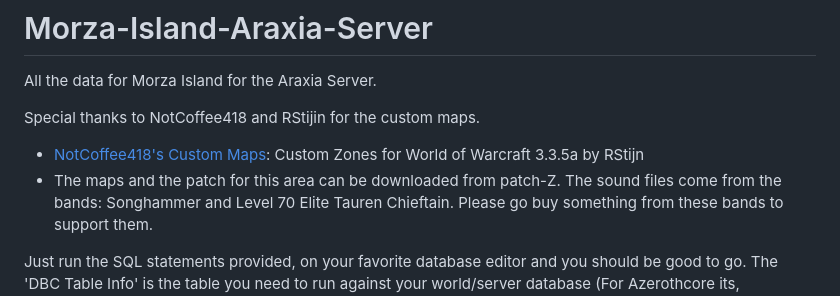
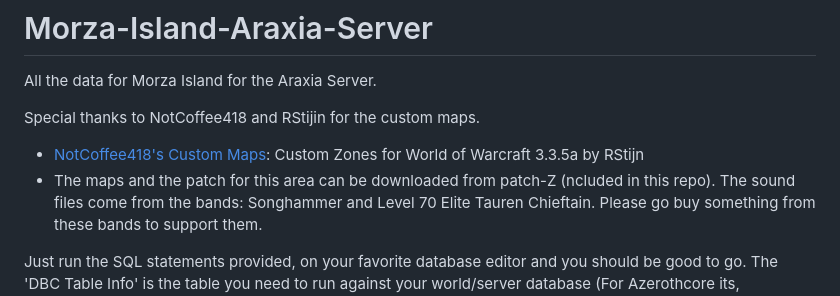
Before and after one commit to Manmadedrummer/Morza-Island-Araxia-Server, a Markdown page: README.md, the part around the change. Rendered like a GitHub page.

```diff
--- a/README.md
+++ b/README.md
@@ -4,7 +4,7 @@ All the data for Morza Island for the Araxia Server.
 
 Special thanks to NotCoffee418 and RStijin for the custom maps.
 - [NotCoffee418's Custom Maps](https://github.com/NotCoffee418/Custom-Maps): Custom Zones for World of Warcraft 3.3.5a by RStijn
-- The maps and the patch for this area can be downloaded from patch-Z.
+- The maps and the patch for this area can be downloaded from patch-Z (ncluded in this repo).
 The sound files come from the bands: Songhammer and Level 70 Elite Tauren Chieftain. Please go buy something from these bands to support them.
 
 Just run the SQL statements provided, on your favorite database editor and you should be good to go.
```
